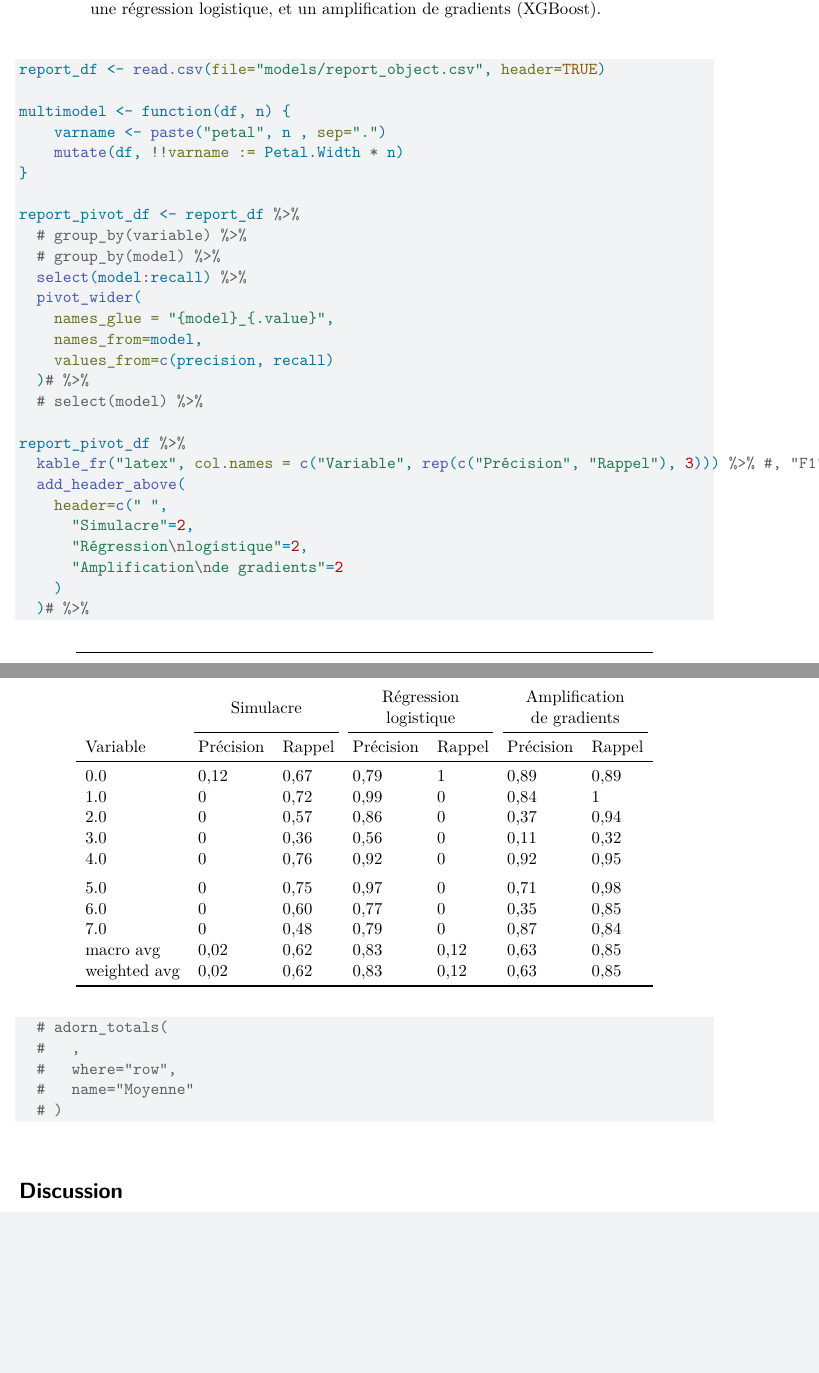
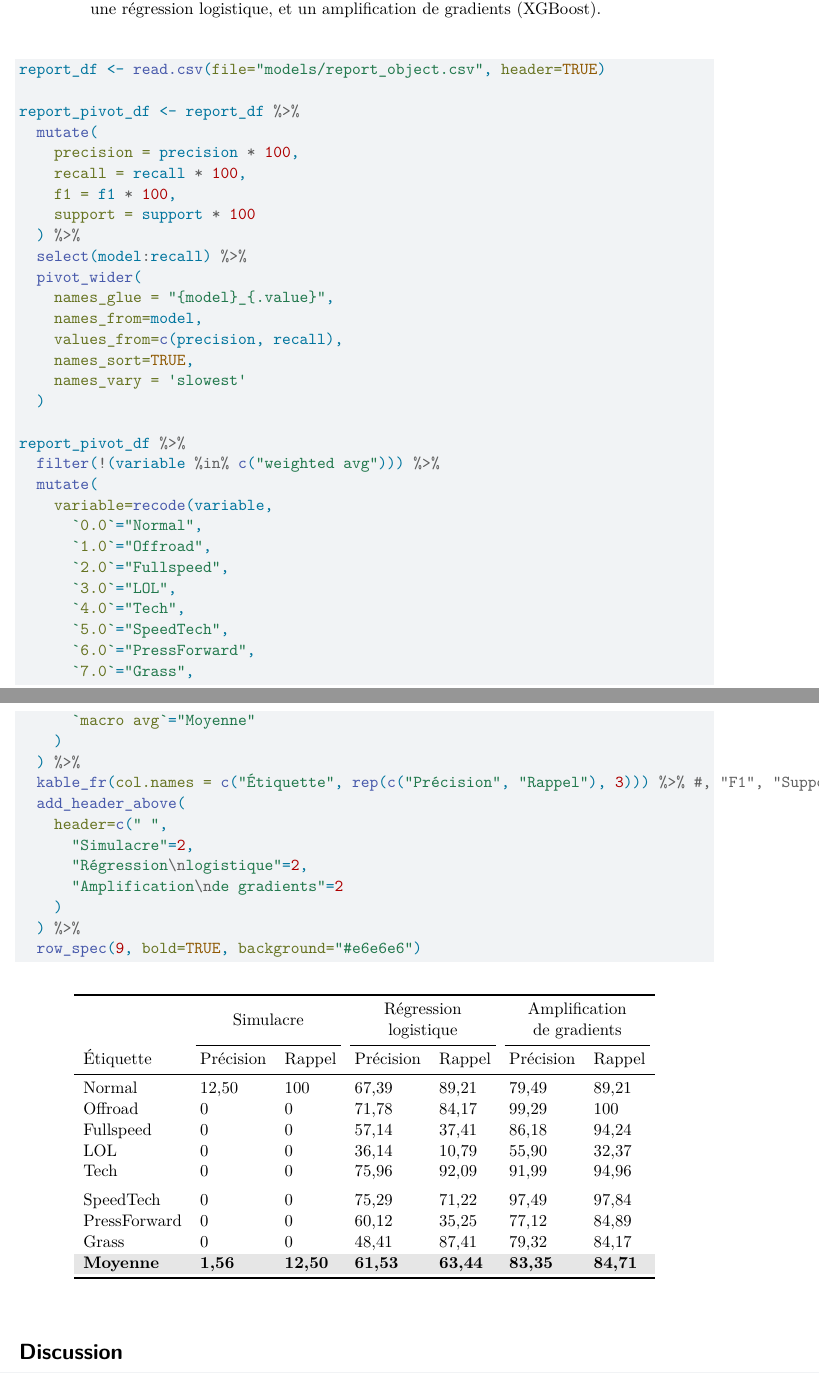
Before and after one commit to DarkMattrMaestro/stats-tmnf-quarto, a Quarto document (index.qmd): two parts of pages 5 and 6 of 10, joined at a grey line, cut so that both start at the same text, the shorter picture padded with empty space. Rendered offline with R 4.5, knitr and Pandoc in place of Quarto, then LaTeX, with nearby package versions; drawn as R Markdown's standard PDF in place of the format the file asks for; some code elsewhere in the file could not run offline.

Commit message:
Compléter le tableau du rapport de la classification

````diff
--- a/index.qmd
+++ b/index.qmd
@@ -295,42 +296,52 @@ ggplot(flat_data_long, aes(x=Tag, y=value)) + #  %>% group_by(Tag)
 ```{r}
 #| label: tbl-rapport-classification
 #| exho: FALSE
-#| tbl-cap: "........................."
+#| tbl-cap: "La précision et le rappel de chaque model selon la variable, en pourcentage (%)."
 #| out-width: '100%'
 #| tbl-align: 'center'
 
 report_df <- read.csv(file="models/report_object.csv", header=TRUE)
 
-multimodel <- function(df, n) {
-    varname <- paste("petal", n , sep=".")
-    mutate(df, !!varname := Petal.Width * n)
-}
-
 report_pivot_df <- report_df %>%
-  # group_by(variable) %>%
-  # group_by(model) %>%
+  mutate(
+    precision = precision * 100,
+    recall = recall * 100,
+    f1 = f1 * 100,
+    support = support * 100
+  ) %>%
   select(model:recall) %>%
   pivot_wider(
     names_glue = "{model}_{.value}",
     names_from=model,
-    values_from=c(precision, recall)
-  )# %>%
-  # select(model) %>%
+    values_from=c(precision, recall),
+    names_sort=TRUE,
+    names_vary = 'slowest'
+  )
 
 report_pivot_df %>%
-  kable_fr("latex", col.names = c("Variable", rep(c("Précision", "Rappel"), 3))) %>% #, "F1", "Support"
+  filter(!(variable %in% c("weighted avg"))) %>%
+  mutate(
+    variable=recode(variable,
+      `0.0`="Normal",
+      `1.0`="Offroad",
+      `2.0`="Fullspeed",
+      `3.0`="LOL",
+      `4.0`="Tech",
+      `5.0`="SpeedTech",
+      `6.0`="PressForward",
+      `7.0`="Grass",
+      `macro avg`="Moyenne"
+    )
+  ) %>%
+  kable_fr(col.names = c("Étiquette", rep(c("Précision", "Rappel"), 3))) %>% #, "F1", "Support"
   add_header_above(
     header=c(" ",
       "Simulacre"=2,
       "Régression\nlogistique"=2,
       "Amplification\nde gradients"=2
     )
-  )# %>%
-  # adorn_totals(
-  #   ,
-  #   where="row",
-  #   name="Moyenne"
-  # )
+  ) %>%
+  row_spec(9, bold=TRUE, background="#e6e6e6")
 
 ```
 
````
Also changed, not shown: packages.bib (+8 -0 lines), index.qmd (3 more changed lines).
